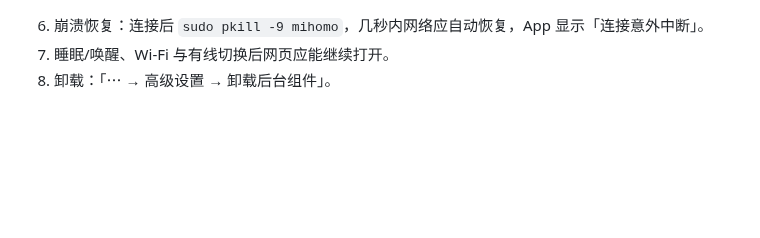
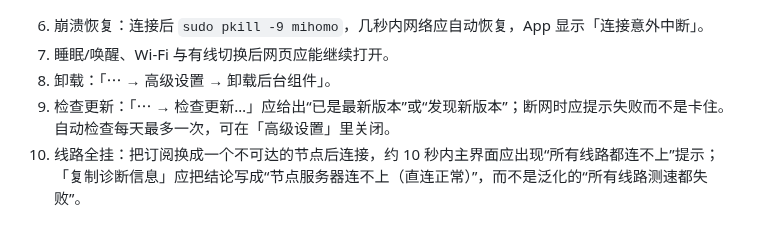
Before and after one commit to kadaliao/mytizi, a Markdown page: docs/TESTING.md, the part around the change. GitHub-like rendering; blank space fills up the shorter version.

```diff
--- a/docs/TESTING.md
+++ b/docs/TESTING.md
@@ -23,3 +23,5 @@
 6. 崩溃恢复：连接后 `sudo pkill -9 mihomo`，几秒内网络应自动恢复，App 显示「连接意外中断」。
 7. 睡眠/唤醒、Wi-Fi 与有线切换后网页应能继续打开。
 8. 卸载：「⋯ → 高级设置 → 卸载后台组件」。
+9. 检查更新：「⋯ → 检查更新…」应给出“已是最新版本”或“发现新版本”；断网时应提示失败而不是卡住。自动检查每天最多一次，可在「高级设置」里关闭。
+10. 线路全挂：把订阅换成一个不可达的节点后连接，约 10 秒内主界面应出现“所有线路都连不上”提示；「复制诊断信息」应把结论写成“节点服务器连不上（直连正常）”，而不是泛化的“所有线路测速都失败”。
```
Also changed, not shown: README.md (+1 -0 lines), docs/DESIGN.md (+6 -6 lines), docs/images/screenshot-dark.png, docs/images/screenshot-light.png, 14 other files.
